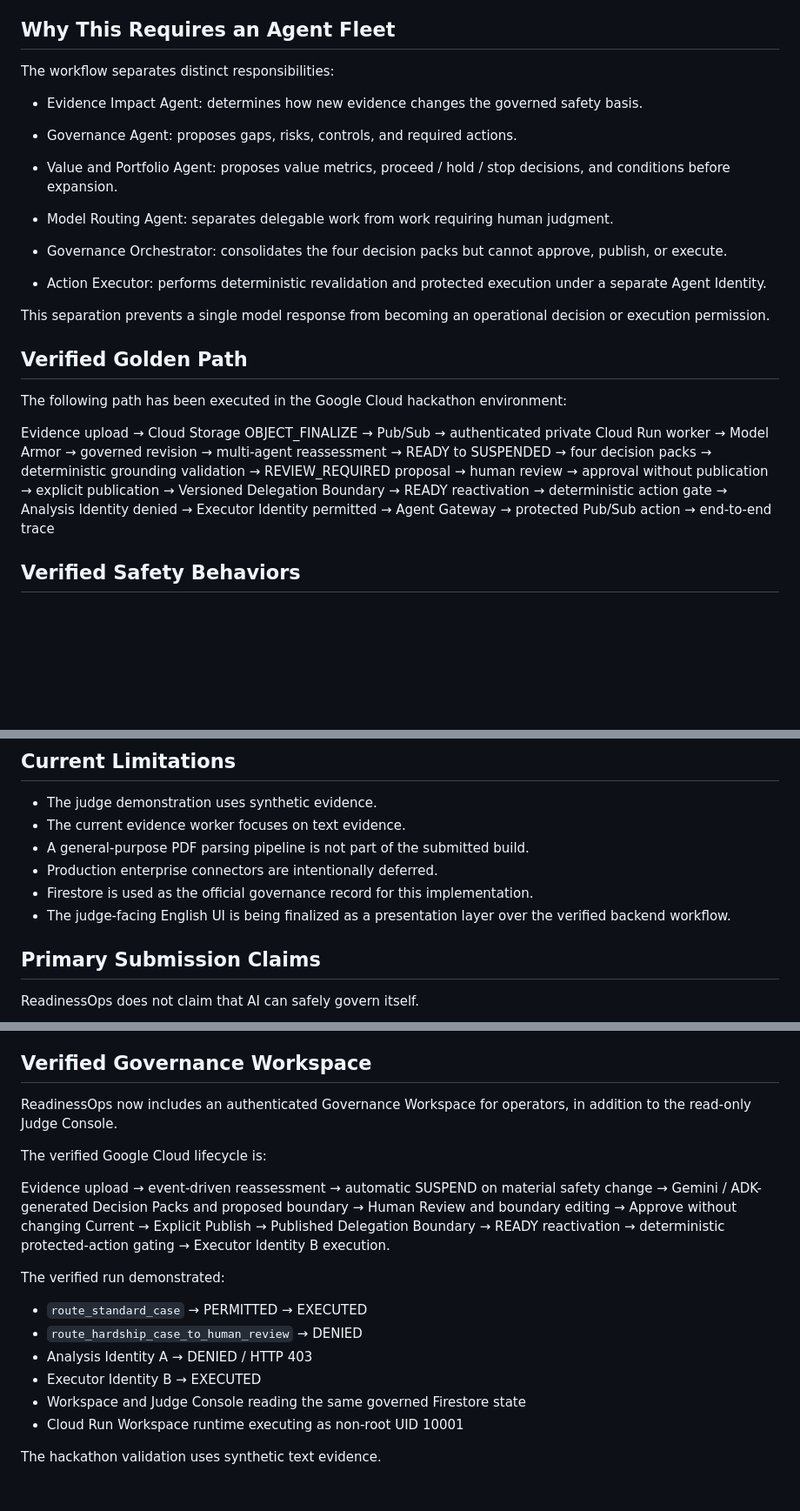
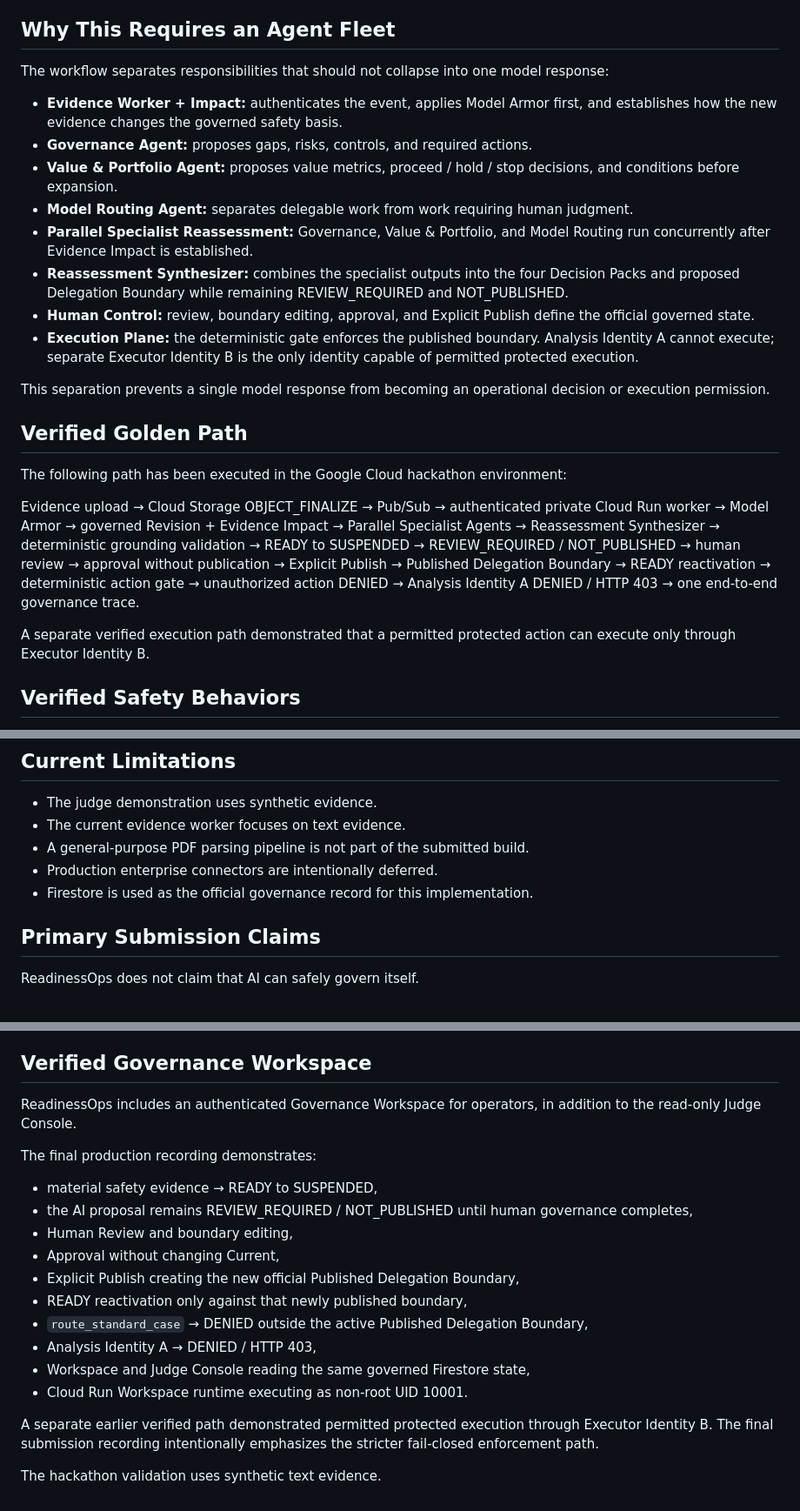
Before and after one commit to solidfdn/readinessops-agent-fleet-governance, a Markdown page: README.md, 3 parts joined by grey strips. Shown at 87% size. Drawn GitHub-style; blank space fills up the shorter version.

Commit message:
docs: align README with final production workflow

```diff
--- a/README.md
+++ b/README.md
@@ -78,57 +78,26 @@ ReadinessOps maintains a governed lifecycle for enterprise agents:
 
 ## Why This Requires an Agent Fleet
 
-The workflow separates distinct responsibilities:
+The workflow separates responsibilities that should not collapse into one model response:
 
-- Evidence Impact Agent:
-  determines how new evidence changes the governed safety basis.
+- **Evidence Worker + Impact:** authenticates the event, applies Model Armor first, and establishes how the new evidence changes the governed safety basis.
+- **Governance Agent:** proposes gaps, risks, controls, and required actions.
+- **Value & Portfolio Agent:** proposes value metrics, proceed / hold / stop decisions, and conditions before expansion.
+- **Model Routing Agent:** separates delegable work from work requiring human judgment.
+- **Parallel Specialist Reassessment:** Governance, Value & Portfolio, and Model Routing run concurrently after Evidence Impact is established.
+- **Reassessment Synthesizer:** combines the specialist outputs into the four Decision Packs and proposed Delegation Boundary while remaining REVIEW_REQUIRED and NOT_PUBLISHED.
+- **Human Control:** review, boundary editing, approval, and Explicit Publish define the official governed state.
+- **Execution Plane:** the deterministic gate enforces the published boundary. Analysis Identity A cannot execute; separate Executor Identity B is the only identity capable of permitted protected execution.
 
-- Governance Agent:
-  proposes gaps, risks, controls, and required actions.
-
-- Value and Portfolio Agent:
-  proposes value metrics, proceed / hold / stop decisions, and conditions
-  before expansion.
-
-- Model Routing Agent:
-  separates delegable work from work requiring human judgment.
-
-- Governance Orchestrator:
-  consolidates the four decision packs but cannot approve, publish, or execute.
-
-- Action Executor:
-  performs deterministic revalidation and protected execution under a separate
-  Agent Identity.
-
-This separation prevents a single model response from becoming an operational
-decision or execution permission.
+This separation prevents a single model response from becoming an operational decision or execution permission.
 
 ## Verified Golden Path
 
 The following path has been executed in the Google Cloud hackathon environment:
 
-Evidence upload
-→ Cloud Storage OBJECT_FINALIZE
-→ Pub/Sub
-→ authenticated private Cloud Run worker
-→ Model Armor
-→ governed revision
-→ multi-agent reassessment
-→ READY to SUSPENDED
-→ four decision packs
-→ deterministic grounding validation
-→ REVIEW_REQUIRED proposal
-→ human review
-→ approval without publication
-→ explicit publication
-→ Versioned Delegation Boundary
-→ READY reactivation
-→ deterministic action gate
-→ Analysis Identity denied
-→ Executor Identity permitted
-→ Agent Gateway
-→ protected Pub/Sub action
-→ end-to-end trace
+Evidence upload → Cloud Storage OBJECT_FINALIZE → Pub/Sub → authenticated private Cloud Run worker → Model Armor → governed Revision + Evidence Impact → Parallel Specialist Agents → Reassessment Synthesizer → deterministic grounding validation → READY to SUSPENDED → REVIEW_REQUIRED / NOT_PUBLISHED → human review → approval without publication → Explicit Publish → Published Delegation Boundary → READY reactivation → deterministic action gate → unauthorized action DENIED → Analysis Identity A DENIED / HTTP 403 → one end-to-end governance trace.
+
+A separate verified execution path demonstrated that a permitted protected action can execute only through Executor Identity B.
 
 ## Verified Safety Behaviors
 
@@ -225,8 +194,6 @@ New work includes:
 - A general-purpose PDF parsing pipeline is not part of the submitted build.
 - Production enterprise connectors are intentionally deferred.
 - Firestore is used as the official governance record for this implementation.
-- The judge-facing English UI is being finalized as a presentation layer over
-  the verified backend workflow.
 
 ## Primary Submission Claims
 
@@ -363,30 +329,21 @@ Environment-specific IAM bindings and credentials are not embedded in this repos
 
 ## Verified Governance Workspace
 
-ReadinessOps now includes an authenticated Governance Workspace for operators,
-in addition to the read-only Judge Console.
+ReadinessOps includes an authenticated Governance Workspace for operators, in addition to the read-only Judge Console.
 
-The verified Google Cloud lifecycle is:
+The final production recording demonstrates:
 
-Evidence upload
-→ event-driven reassessment
-→ automatic SUSPEND on material safety change
-→ Gemini / ADK-generated Decision Packs and proposed boundary
-→ Human Review and boundary editing
-→ Approve without changing Current
-→ Explicit Publish
-→ Published Delegation Boundary
-→ READY reactivation
-→ deterministic protected-action gating
-→ Executor Identity B execution.
+- material safety evidence → READY to SUSPENDED,
+- the AI proposal remains REVIEW_REQUIRED / NOT_PUBLISHED until human governance completes,
+- Human Review and boundary editing,
+- Approval without changing Current,
+- Explicit Publish creating the new official Published Delegation Boundary,
+- READY reactivation only against that newly published boundary,
+- `route_standard_case` → DENIED outside the active Published Delegation Boundary,
+- Analysis Identity A → DENIED / HTTP 403,
+- Workspace and Judge Console reading the same governed Firestore state,
+- Cloud Run Workspace runtime executing as non-root UID 10001.
 
-The verified run demonstrated:
-
-- `route_standard_case` → PERMITTED → EXECUTED
-- `route_hardship_case_to_human_review` → DENIED
-- Analysis Identity A → DENIED / HTTP 403
-- Executor Identity B → EXECUTED
-- Workspace and Judge Console reading the same governed Firestore state
-- Cloud Run Workspace runtime executing as non-root UID 10001
+A separate earlier verified path demonstrated permitted protected execution through Executor Identity B. The final submission recording intentionally emphasizes the stricter fail-closed enforcement path.
 
 The hackathon validation uses synthetic text evidence.
```
Also changed, not shown: other parts of README.md (+13 -14 lines).
